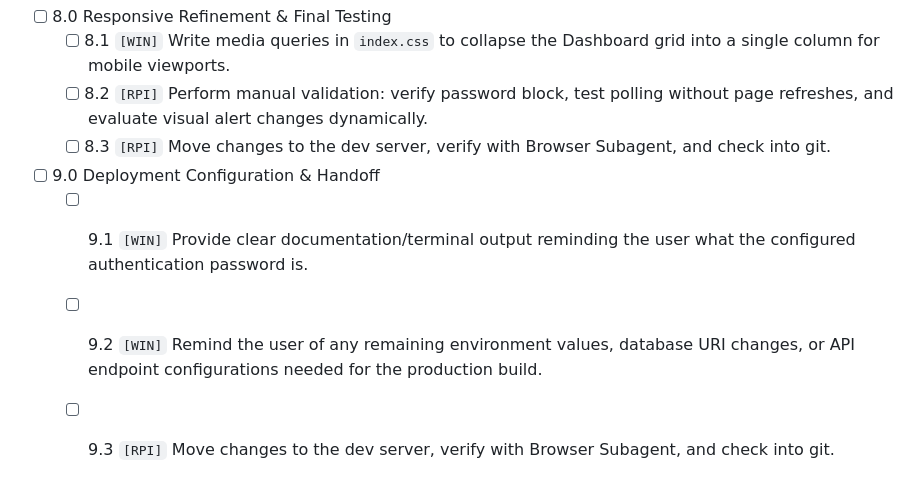
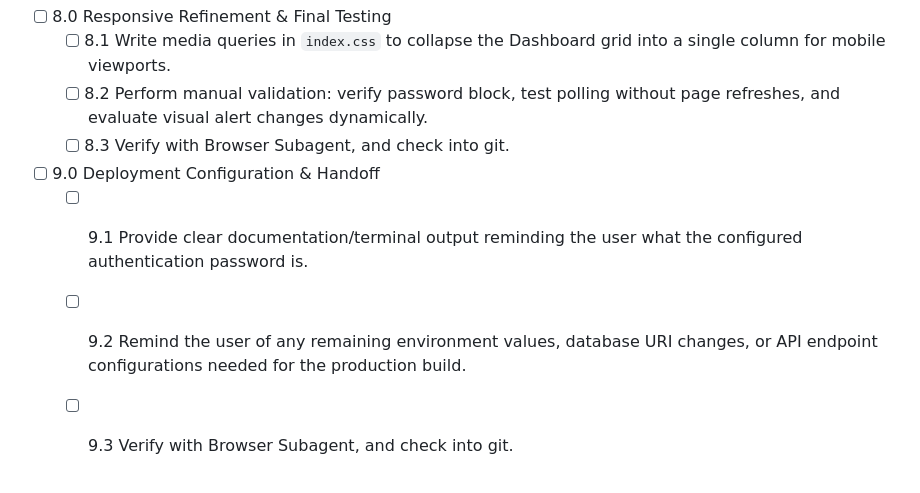
Before and after one commit to bvanbeynum/OfficeCommand, a Markdown page: tasks/tasks-prd-web-dashboard.md, the part around one of its changes. GitHub-like rendering.

```diff
--- a/tasks/tasks-prd-web-dashboard.md
+++ b/tasks/tasks-prd-web-dashboard.md
@@ -66,8 +64,8 @@
 - [ ] 8.0 Responsive Refinement & Final Testing
-  - [ ] 8.1 `[WIN]` Write media queries in `index.css` to collapse the Dashboard grid into a single column for mobile viewports.
-  - [ ] 8.2 `[RPI]` Perform manual validation: verify password block, test polling without page refreshes, and evaluate visual alert changes dynamically.
-  - [ ] 8.3 `[RPI]` Move changes to the dev server, verify with Browser Subagent, and check into git.
+	- [ ] 8.1 Write media queries in `index.css` to collapse the Dashboard grid into a single column for mobile viewports.
+	- [ ] 8.2 Perform manual validation: verify password block, test polling without page refreshes, and evaluate visual alert changes dynamically.
+	- [ ] 8.3 Verify with Browser Subagent, and check into git.
 - [ ] 9.0 Deployment Configuration & Handoff
-  - [ ] 9.1 `[WIN]` Provide clear documentation/terminal output reminding the user what the configured authentication password is.
-  - [ ] 9.2 `[WIN]` Remind the user of any remaining environment values, database URI changes, or API endpoint configurations needed for the production build.
-  - [ ] 9.3 `[RPI]` Move changes to the dev server, verify with Browser Subagent, and check into git.
+	- [ ] 9.1 Provide clear documentation/terminal output reminding the user what the configured authentication password is.
+	- [ ] 9.2 Remind the user of any remaining environment values, database URI changes, or API endpoint configurations needed for the production build.
+	- [ ] 9.3 Verify with Browser Subagent, and check into git.
```
Also changed, not shown: other parts of tasks/tasks-prd-web-dashboard.md (+33 -35 lines).
